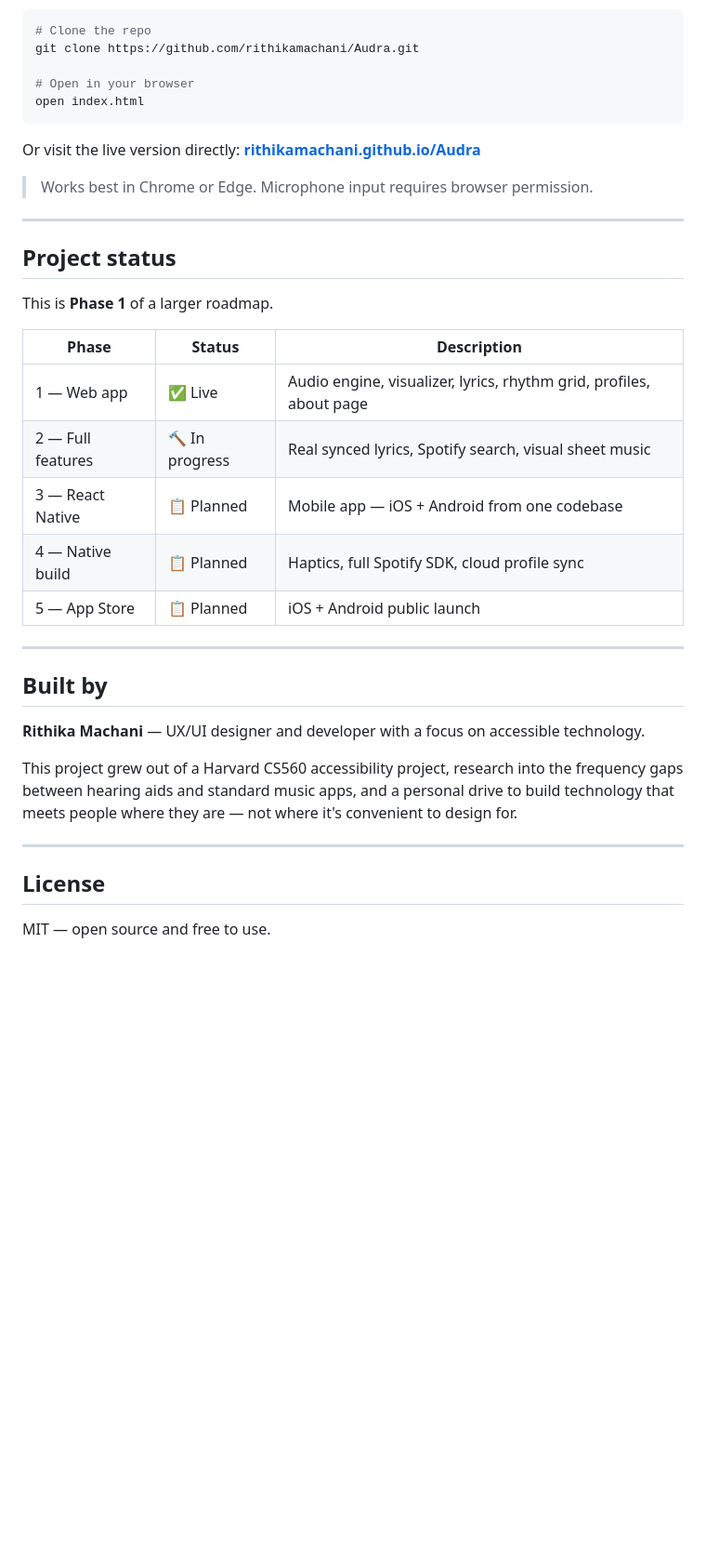
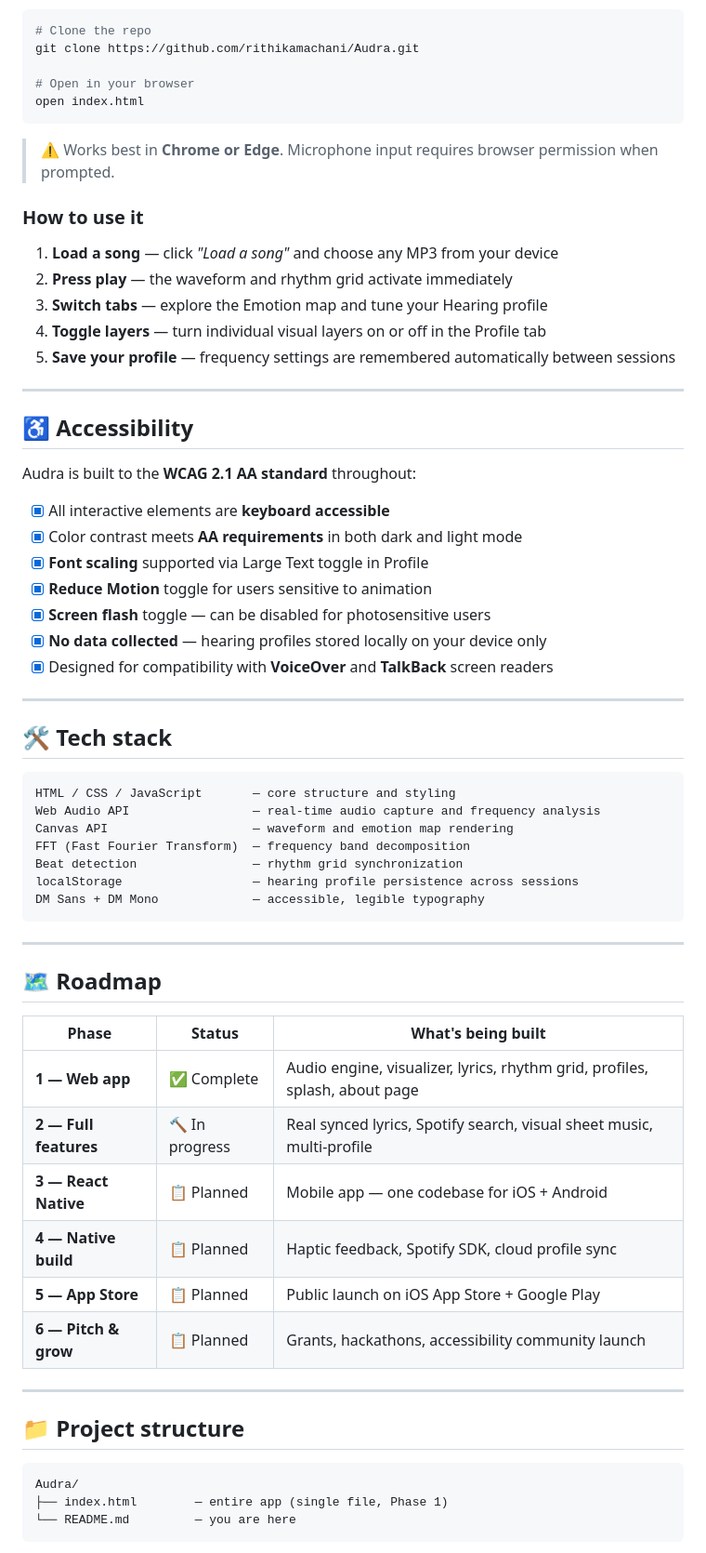
Before and after one commit to rithikamachani/Audra, a Markdown page: README.md, the part around one of its changes. Shown at 93% size. Rendered like a GitHub page; blank space fills up the shorter version.

````diff
--- a/README.md
+++ b/README.md
@@ -79,34 +50,64 @@ git clone https://github.com/rithikamachani/Audra.git
 open index.html
 ```
 
-Or visit the live version directly: **[rithikamachani.github.io/Audra](https://rithikamachani.github.io/Audra)**
+> ⚠️ Works best in **Chrome or Edge**. Microphone input requires browser permission when prompted.
 
-> Works best in Chrome or Edge. Microphone input requires browser permission.
+### How to use it
+
+1. **Load a song** — click *"Load a song"* and choose any MP3 from your device
+2. **Press play** — the waveform and rhythm grid activate immediately
+3. **Switch tabs** — explore the Emotion map and tune your Hearing profile
+4. **Toggle layers** — turn individual visual layers on or off in the Profile tab
+5. **Save your profile** — frequency settings are remembered automatically between sessions
 
 ---
 
-## Project status
+## ♿ Accessibility
 
-This is **Phase 1** of a larger roadmap.
+Audra is built to the **WCAG 2.1 AA standard** throughout:
 
-| Phase | Status | Description |
-|---|---|---|
-| 1 — Web app | ✅ Live | Audio engine, visualizer, lyrics, rhythm grid, profiles, about page |
-| 2 — Full features | 🔨 In progress | Real synced lyrics, Spotify search, visual sheet music |
-| 3 — React Native | 📋 Planned | Mobile app — iOS + Android from one codebase |
-| 4 — Native build | 📋 Planned | Haptics, full Spotify SDK, cloud profile sync |
-| 5 — App Store | 📋 Planned | iOS + Android public launch |
+- [x] All interactive elements are **keyboard accessible**
+- [x] Color contrast meets **AA requirements** in both dark and light mode
+- [x] **Font scaling** supported via Large Text toggle in Profile
+- [x] **Reduce Motion** toggle for users sensitive to animation
+- [x] **Screen flash** toggle — can be disabled for photosensitive users
+- [x] **No data collected** — hearing profiles stored locally on your device only
+- [x] Designed for compatibility with **VoiceOver** and **TalkBack** screen readers
 
 ---
 
-## Built by
+## 🛠 Tech stack
 
-**Rithika Machani** — UX/UI designer and developer with a focus on accessible technology.
-
-This project grew out of a Harvard CS560 accessibility project, research into the frequency gaps between hearing aids and standard music apps, and a personal drive to build technology that meets people where they are — not where it's convenient to design for.
+```
+HTML / CSS / JavaScript       — core structure and styling
+Web Audio API                 — real-time audio capture and frequency analysis
+Canvas API                    — waveform and emotion map rendering
+FFT (Fast Fourier Transform)  — frequency band decomposition
+Beat detection                — rhythm grid synchronization
+localStorage                  — hearing profile persistence across sessions
+DM Sans + DM Mono             — accessible, legible typography
+```
 
 ---
 
-## License
+## 🗺 Roadmap
 
-MIT — open source and free to use.
+| Phase | Status | What's being built |
+|---|---|---|
+| **1 — Web app** | ✅ Complete | Audio engine, visualizer, lyrics, rhythm grid, profiles, splash, about page |
+| **2 — Full features** | 🔨 In progress | Real synced lyrics, Spotify search, visual sheet music, multi-profile |
+| **3 — React Native** | 📋 Planned | Mobile app — one codebase for iOS + Android |
+| **4 — Native build** | 📋 Planned | Haptic feedback, Spotify SDK, cloud profile sync |
+| **5 — App Store** | 📋 Planned | Public launch on iOS App Store + Google Play |
+| **6 — Pitch & grow** | 📋 Planned | Grants, hackathons, accessibility community launch |
+
+---
+
+## 📁 Project structure
+
+```
+Audra/
+├── index.html        — entire app (single file, Phase 1)
+└── README.md         — you are here
+```
+
````
Also changed, not shown: other parts of README.md (+46 -54 lines).
